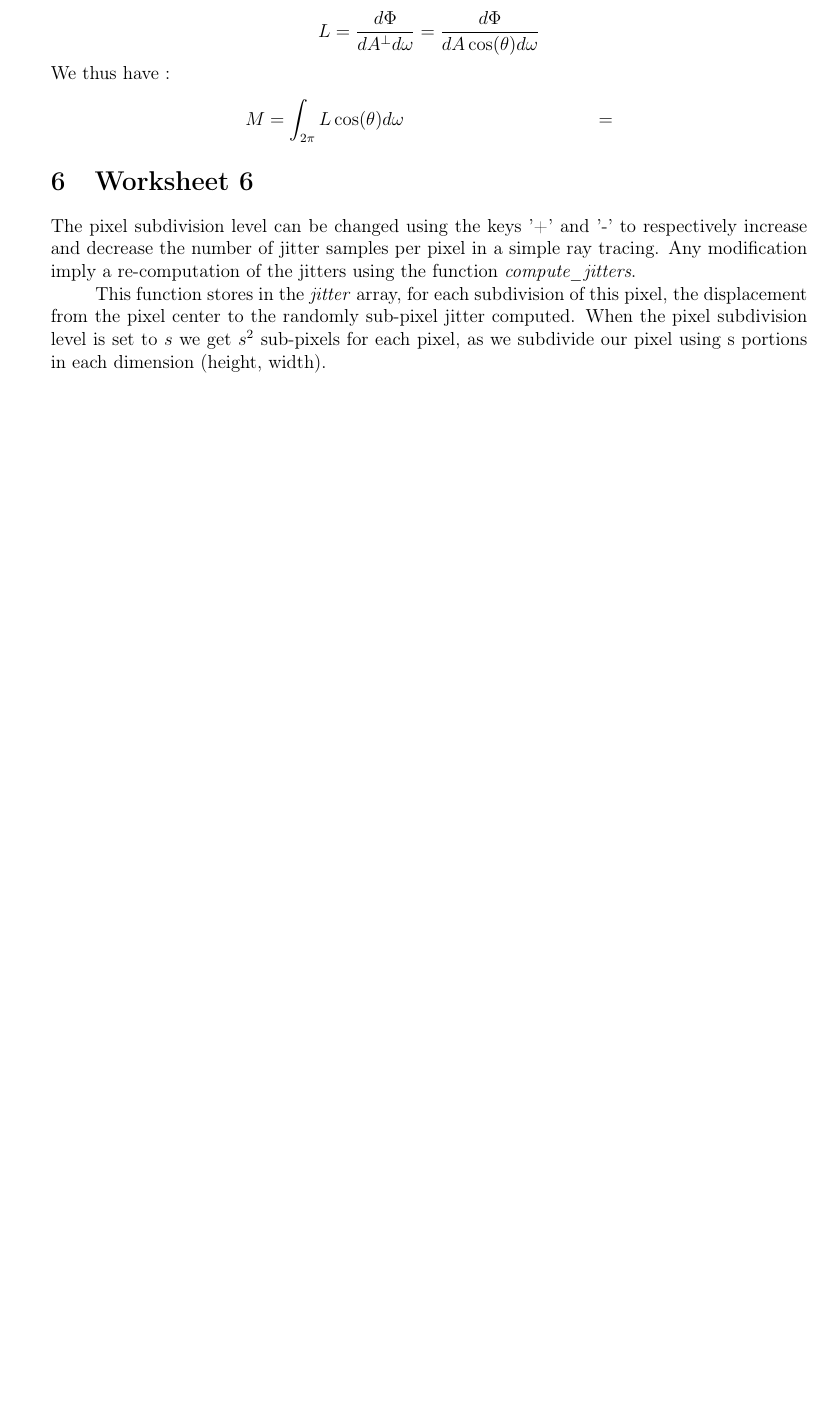
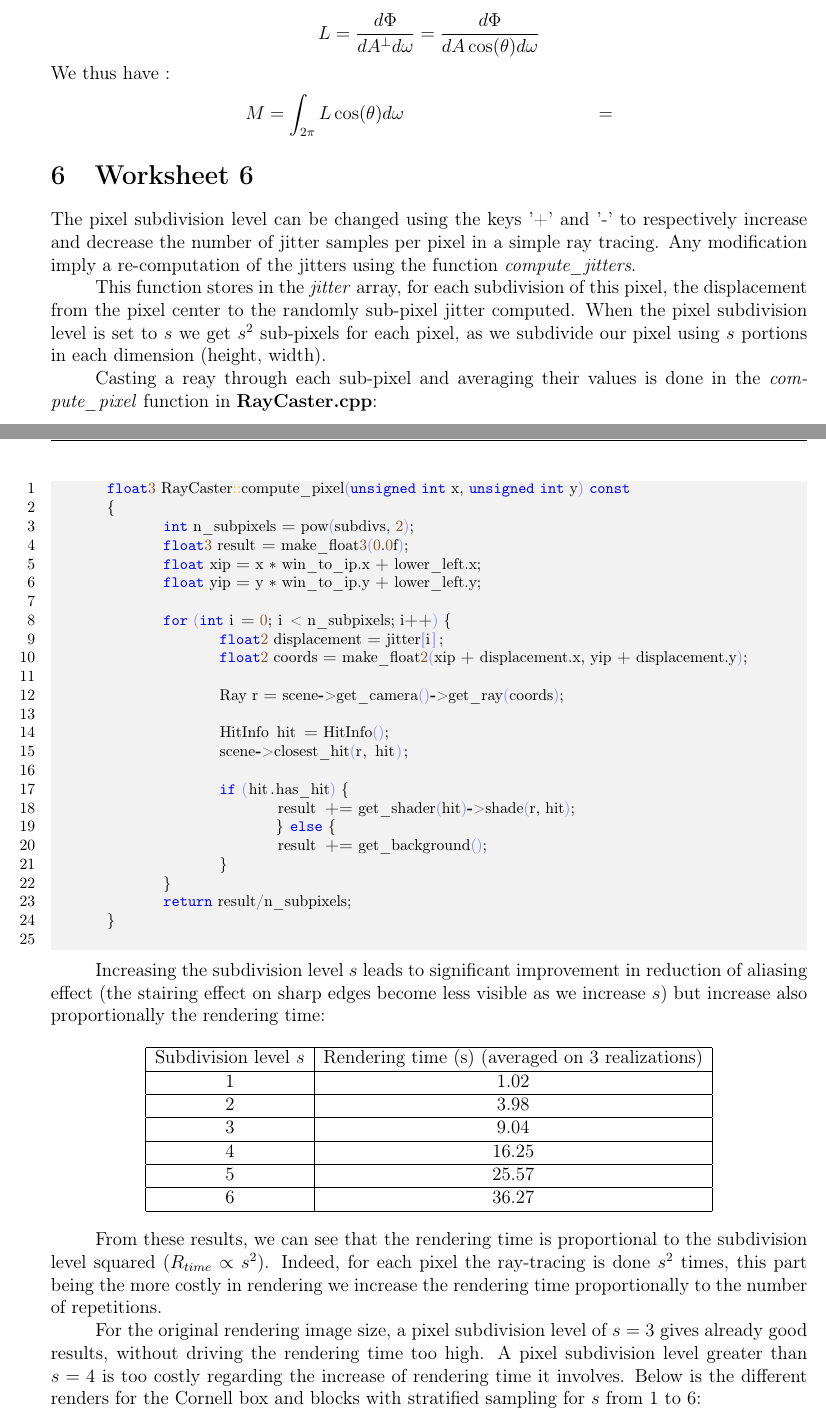
Before and after one commit to KylianVincent/Rendering_DTU, a LaTeX document (report.tex): part of page 24 of 24 before the commit and two parts of pages 24 and 25 of 26 after it, the two joined at a grey line, cut so that both start at the same text, the shorter picture padded with empty space. Compiled offline with pdfLaTeX.

Commit message:
Worksheet6 done

```diff
--- a/report.tex
+++ b/report.tex
@@ -1347,4 +1347,52 @@
 	\section{Worksheet 6}
 	The pixel subdivision level can be changed using the keys '+' and '-' to respectively increase and decrease the number of jitter samples per pixel in a simple ray tracing. Any modification imply a re-computation of the jitters using the function \textit{compute\_jitters}.
 
-	This function stores in the \textit{jitter} array, for each subdivision of this pixel, the displacement from the pixel center to the randomly sub-pixel jitter computed. When the pixel subdivision level is set to $s$ we get $s^2$ sub-pixels for each pixel, as we subdivide our pixel using s portions in each dimension (height, width).
+	This function stores in the \textit{jitter} array, for each subdivision of this pixel, the displacement from the pixel center to the randomly sub-pixel jitter computed. When the pixel subdivision level is set to $s$ we get $s^2$ sub-pixels for each pixel, as we subdivide our pixel using $s$ portions in each dimension (height, width).
+
+	Casting a reay through each sub-pixel and averaging their values is done in the \textit{compute\_pixel} function in \textbf{RayCaster.cpp}:
+
+	\begin{lstlisting}
+	float3 RayCaster::compute_pixel(unsigned int x, unsigned int y) const
+	{
+		int n_subpixels = pow(subdivs, 2);
+		float3 result = make_float3(0.0f);
+		float xip = x * win_to_ip.x + lower_left.x;
+		float yip = y * win_to_ip.y + lower_left.y;
+
+		for (int i = 0; i < n_subpixels; i++) {
+			float2 displacement = jitter[i];
+			float2 coords = make_float2(xip + displacement.x, yip + displacement.y);
+
+			Ray r = scene->get_camera()->get_ray(coords);
+
+			HitInfo hit = HitInfo();
+			scene->closest_hit(r, hit);
+
+			if (hit.has_hit) {
+				result += get_shader(hit)->shade(r, hit);
+				} else {
+				result += get_background();
+			}
+		}
+		return result/n_subpixels;
+	}
+	\end{lstlisting}
+
+	Increasing the subdivision level $s$ leads to significant improvement in reduction of aliasing effect (the stairing effect on sharp edges become less visible as we increase $s$) but increase also proportionally the rendering time:
+
+	\begin{center}
+	\begin{tabular}{|c|c|}
+		\hline
+		Subdivision level $s$ & Rendering time (s) (averaged on 3 realizations)\\ \hline
+		1 & 1.02\\ \hline
+		2 & 3.98\\ \hline
+		3 & 9.04\\ \hline
+		4 & 16.25\\ \hline
+		5 & 25.57\\ \hline
+		6 & 36.27\\ \hline
+	\end{tabular}
+	\end{center}
+
+	From these results, we can see that the rendering time is proportional to the subdivision level squared ($R_{time} \propto s^2$). Indeed, for each pixel the ray-tracing is done $s^2$ times, this part being the more costly in rendering we increase the rendering time proportionally to the number of repetitions.
+
+	For the original rendering image size, a pixel subdivision level of $s = 3$ gives already good results, without driving the rendering time too high. A pixel subdivision level greater than $s = 4$ is too costly regarding the increase of rendering time it involves. Below is the different renders for the Cornell box and blocks with stratified sampling for $s$ from 1 to 6:
@@ -1350,0 +1414,2 @@
+		\end{minipage}
+	\end{center}
```
Also changed, not shown: code/render02562/raytrace/RayCaster.cpp (+12 -9 lines), Worksheet6/cornellblocks1.png (added), Worksheet6/cornellblocks2.png (added), Worksheet6/cornellblocks3.png (added), Worksheet6/cornellblocks4.png (added), Worksheet6/cornellblocks5.png (added), Worksheet6/cornellblocks6.png (added), report.tex (49 more changed lines).
